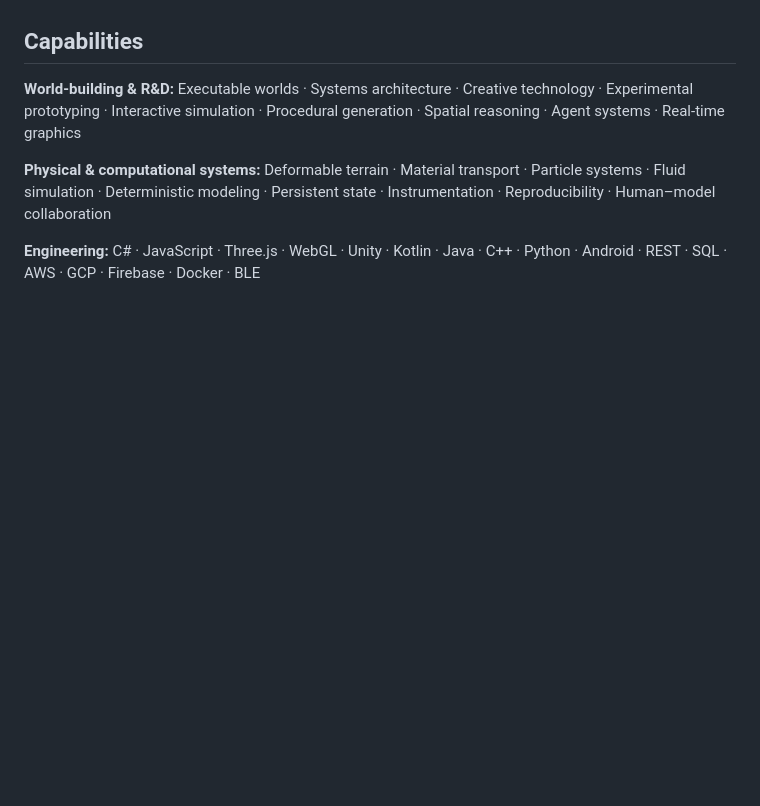
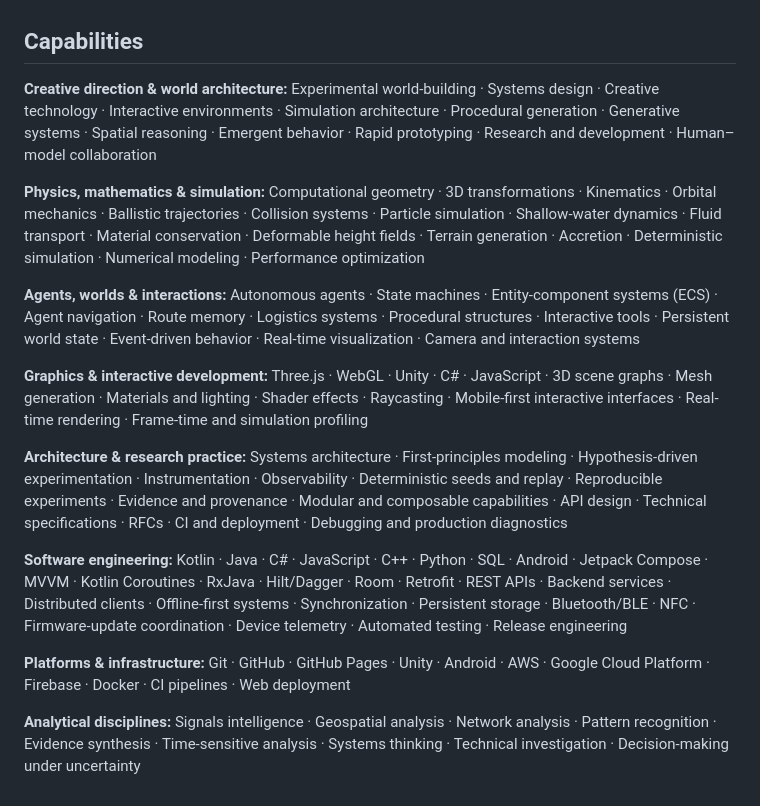
Before and after one commit to bonoj/Hermeticon, a Markdown page: codex/sieve/RESUME.md, the part around the change. GitHub-like rendering; blank space fills up the shorter version.

Commit message:
Expand capabilities inventory across simulation, graphics, engineering, architecture, and analysis

```diff
--- a/codex/sieve/RESUME.md
+++ b/codex/sieve/RESUME.md
@@ -67,8 +67,18 @@ Hermeticon is an institution for the study and construction of possible worlds.
 
 ## Capabilities
 
-**World-building & R&D:** Executable worlds · Systems architecture · Creative technology · Experimental prototyping · Interactive simulation · Procedural generation · Spatial reasoning · Agent systems · Real-time graphics
+**Creative direction & world architecture:** Experimental world-building · Systems design · Creative technology · Interactive environments · Simulation architecture · Procedural generation · Generative systems · Spatial reasoning · Emergent behavior · Rapid prototyping · Research and development · Human–model collaboration
 
-**Physical & computational systems:** Deformable terrain · Material transport · Particle systems · Fluid simulation · Deterministic modeling · Persistent state · Instrumentation · Reproducibility · Human–model collaboration
+**Physics, mathematics & simulation:** Computational geometry · 3D transformations · Kinematics · Orbital mechanics · Ballistic trajectories · Collision systems · Particle simulation · Shallow-water dynamics · Fluid transport · Material conservation · Deformable height fields · Terrain generation · Accretion · Deterministic simulation · Numerical modeling · Performance optimization
 
-**Engineering:** C# · JavaScript · Three.js · WebGL · Unity · Kotlin · Java · C++ · Python · Android · REST · SQL · AWS · GCP · Firebase · Docker · BLE
+**Agents, worlds & interactions:** Autonomous agents · State machines · Entity-component systems (ECS) · Agent navigation · Route memory · Logistics systems · Procedural structures · Interactive tools · Persistent world state · Event-driven behavior · Real-time visualization · Camera and interaction systems
+
+**Graphics & interactive development:** Three.js · WebGL · Unity · C# · JavaScript · 3D scene graphs · Mesh generation · Materials and lighting · Shader effects · Raycasting · Mobile-first interactive interfaces · Real-time rendering · Frame-time and simulation profiling
+
+**Architecture & research practice:** Systems architecture · First-principles modeling · Hypothesis-driven experimentation · Instrumentation · Observability · Deterministic seeds and replay · Reproducible experiments · Evidence and provenance · Modular and composable capabilities · API design · Technical specifications · RFCs · CI and deployment · Debugging and production diagnostics
+
+**Software engineering:** Kotlin · Java · C# · JavaScript · C++ · Python · SQL · Android · Jetpack Compose · MVVM · Kotlin Coroutines · RxJava · Hilt/Dagger · Room · Retrofit · REST APIs · Backend services · Distributed clients · Offline-first systems · Synchronization · Persistent storage · Bluetooth/BLE · NFC · Firmware-update coordination · Device telemetry · Automated testing · Release engineering
+
+**Platforms & infrastructure:** Git · GitHub · GitHub Pages · Unity · Android · AWS · Google Cloud Platform · Firebase · Docker · CI pipelines · Web deployment
+
+**Analytical disciplines:** Signals intelligence · Geospatial analysis · Network analysis · Pattern recognition · Evidence synthesis · Time-sensitive analysis · Systems thinking · Technical investigation · Decision-making under uncertainty
```
